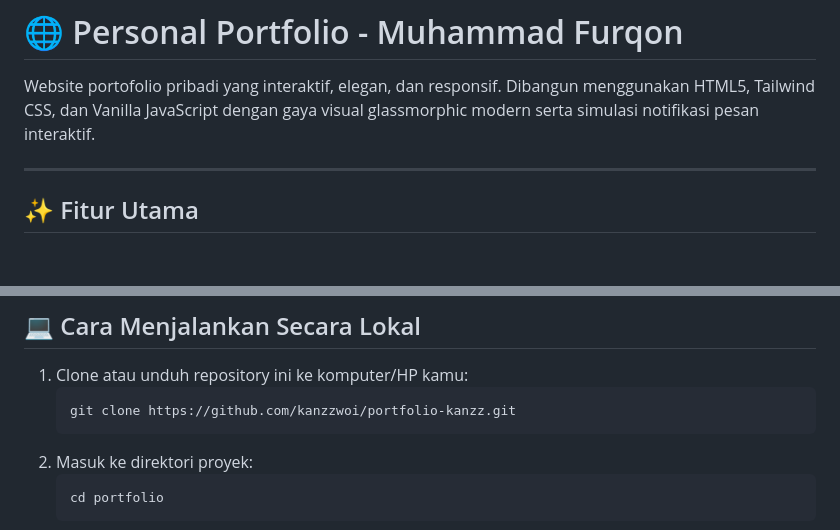
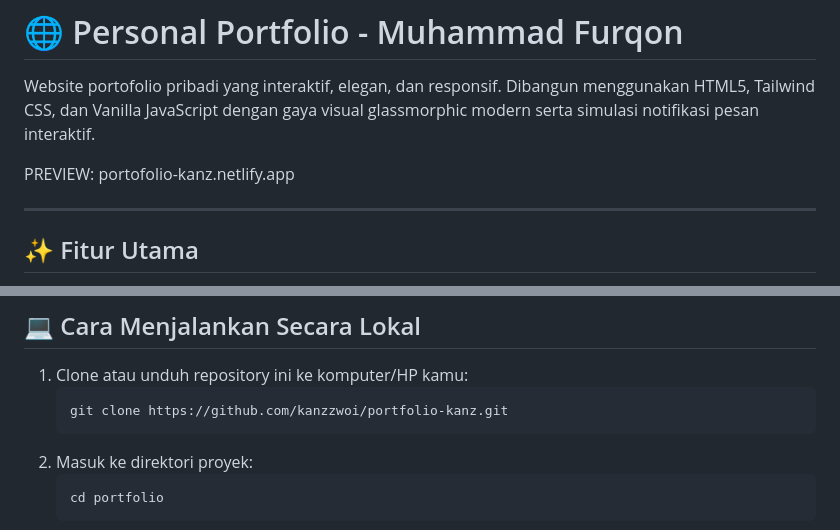
Before and after one commit to kanzzwoi/portofolio-kanz, a Markdown page: README.md, 2 parts joined by grey strips. Drawn GitHub-style; blank space fills up the shorter version.

````diff
--- a/README.md
+++ b/README.md
@@ -1,6 +1,8 @@
 # 🌐 Personal Portfolio - Muhammad Furqon
 
 Website portofolio pribadi yang interaktif, elegan, dan responsif. Dibangun menggunakan HTML5, Tailwind CSS, dan Vanilla JavaScript dengan gaya visual glassmorphic modern serta simulasi notifikasi pesan interaktif.
+
+PREVIEW: portofolio-kanz.netlify.app
 
 ---
 
@@ -70,7 +72,7 @@ Proyek ini adalah *static website* (HTML/CSS/JS murni), sehingga sangat mudah da
 
 1. Clone atau unduh repository ini ke komputer/HP kamu:
    ```bash
-   git clone https://github.com/kanzzwoi/portfolio-kanzz.git
+   git clone https://github.com/kanzzwoi/portfolio-kanz.git
    ```
 2. Masuk ke direktori proyek:
    ```bash
````
